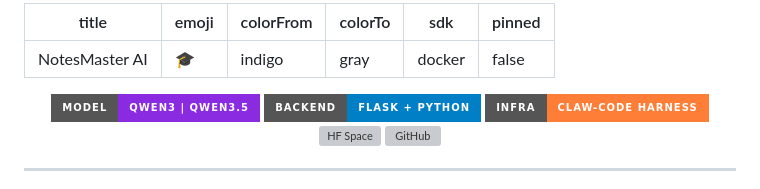
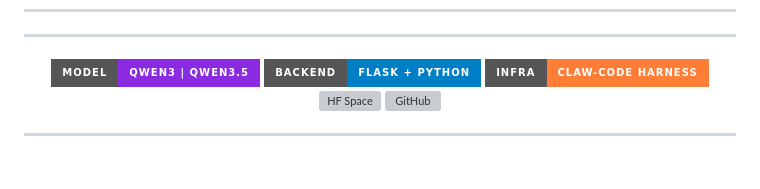
Before and after one commit to ashyou09/Note_weiver, a Markdown page: README.md, the part around the change. Drawn GitHub-style; badges without logos; grey boxes are pictures that could not be loaded.

```diff
--- a/README.md
+++ b/README.md
@@ -1,10 +1,6 @@
 ---
-title: NotesMaster AI
-emoji: 🎓
-colorFrom: indigo
-colorTo: gray
-sdk: docker
-pinned: false
+
+
 ---
 <p align="center">
   <img src="https://img.shields.io/badge/model-Qwen3%20%7C%20Qwen3.5-blueviolet?style=for-the-badge" alt="Model" />
```
